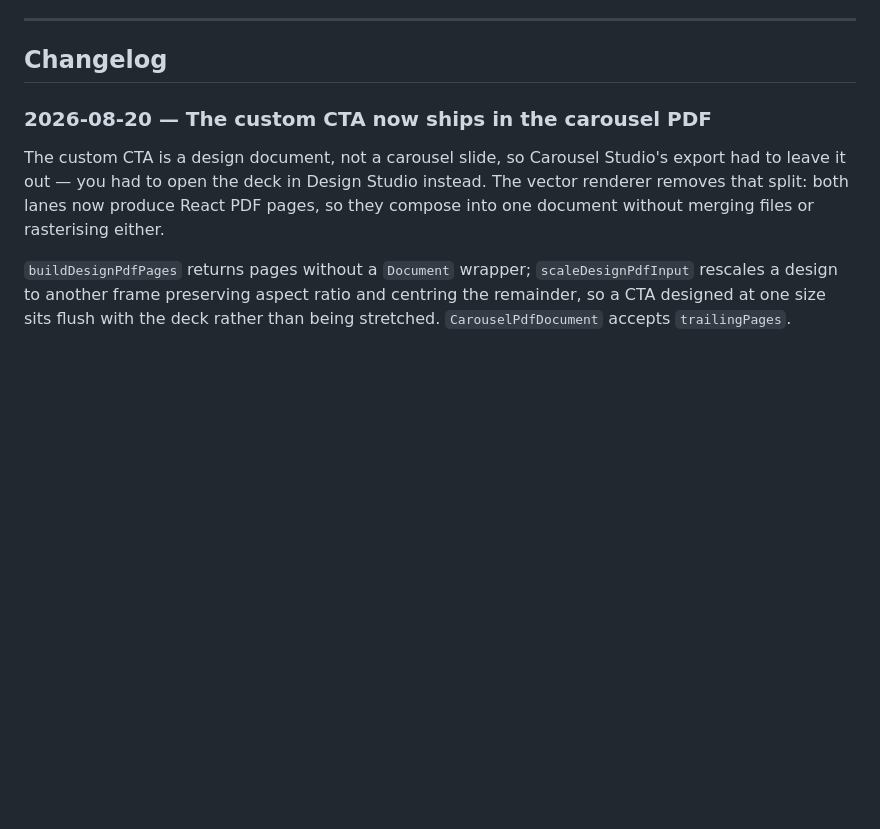
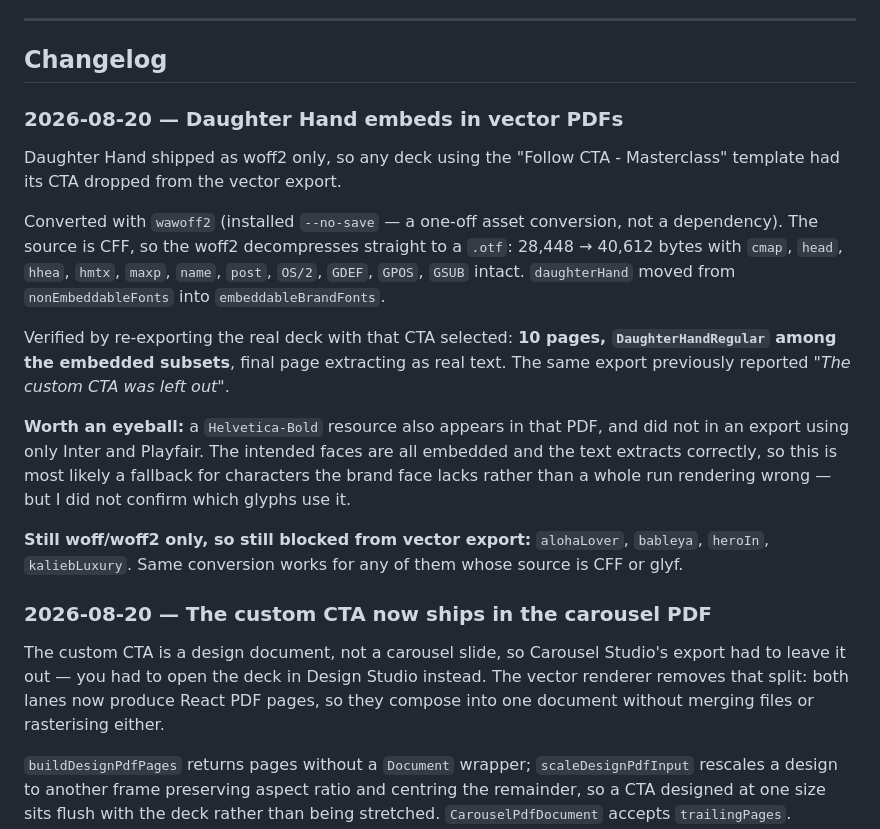
Before and after one commit to CoachKagiso/coachkagiso.co.za, a Markdown page: docs/STUDIO-ROADMAP.md, the part around the change. GitHub-like rendering; blank space fills up the shorter version.

Commit message:
docs: log the Daughter Hand font conversion
Co-Authored-By: Claude Opus 5 <noreply@anthropic.com>

```diff
--- a/docs/STUDIO-ROADMAP.md
+++ b/docs/STUDIO-ROADMAP.md
@@ -52,6 +52,31 @@ Tier 3 = new capability.
 ---
 
 ## Changelog
+
+### 2026-08-20 — Daughter Hand embeds in vector PDFs
+
+Daughter Hand shipped as woff2 only, so any deck using the "Follow CTA -
+Masterclass" template had its CTA dropped from the vector export.
+
+Converted with `wawoff2` (installed `--no-save` — a one-off asset conversion,
+not a dependency). The source is CFF, so the woff2 decompresses straight to a
+`.otf`: 28,448 → 40,612 bytes with `cmap`, `head`, `hhea`, `hmtx`, `maxp`,
+`name`, `post`, `OS/2`, `GDEF`, `GPOS`, `GSUB` intact. `daughterHand` moved from
+`nonEmbeddableFonts` into `embeddableBrandFonts`.
+
+Verified by re-exporting the real deck with that CTA selected: **10 pages,
+`DaughterHandRegular` among the embedded subsets**, final page extracting as
+real text. The same export previously reported *"The custom CTA was left out"*.
+
+**Worth an eyeball:** a `Helvetica-Bold` resource also appears in that PDF, and
+did not in an export using only Inter and Playfair. The intended faces are all
+embedded and the text extracts correctly, so this is most likely a fallback for
+characters the brand face lacks rather than a whole run rendering wrong — but I
+did not confirm which glyphs use it.
+
+**Still woff/woff2 only, so still blocked from vector export:** `alohaLover`,
+`bableya`, `heroIn`, `kaliebLuxury`. Same conversion works for any of them whose
+source is CFF or glyf.
 
 ### 2026-08-20 — The custom CTA now ships in the carousel PDF
 
```
